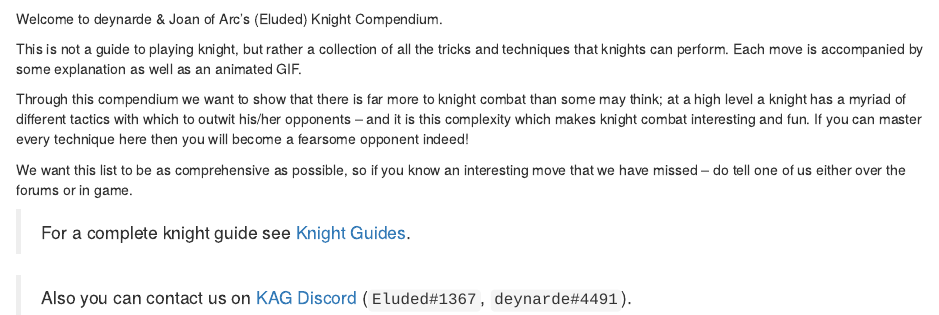
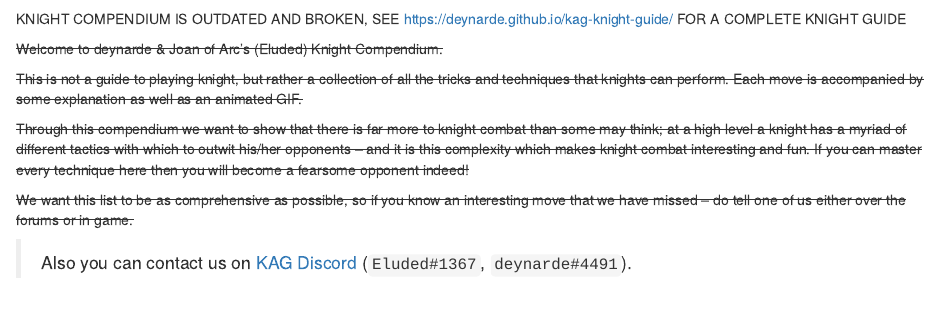
Before and after one commit to deynarde/kag-knight-compendium, an R Markdown document (index.Rmd): the page in a window 1100 px wide, from 630 px down. Rendered offline with R 4.5, knitr and Pandoc, with nearby package versions; drawn as R Markdown's standard HTML page in place of the format the file asks for.

Commit message:
outdated

```diff
--- a/index.Rmd
+++ b/index.Rmd
@@ -18,15 +18,17 @@
   <img src="imgs/logo.png">
 </p>
 
-Welcome to deynarde & Joan of Arc's (Eluded) Knight Compendium.
+KNIGHT COMPENDIUM IS OUTDATED AND BROKEN, SEE https://deynarde.github.io/kag-knight-guide/ FOR A COMPLETE KNIGHT GUIDE
 
-This is not a guide to playing knight, but rather a collection of all the tricks and techniques that knights can perform. Each move is accompanied by some explanation as well as an animated GIF.
 
-Through this compendium we want to show that there is far more to knight combat than some may think; at a high level a knight has a myriad of different tactics with which to outwit his/her opponents – and it is this complexity which makes knight combat interesting and fun.
-If you can master every technique here then you will become a fearsome opponent indeed!
 
-We want this list to be as comprehensive as possible, so if you know an interesting move that we have missed – do tell one of us either over the forums or in game.
+~~Welcome to deynarde & Joan of Arc's (Eluded) Knight Compendium.~~
 
-> For a complete knight guide see [Knight Guides](https://deynarde.github.io/kag-knight-guide/).
+~~This is not a guide to playing knight, but rather a collection of all the tricks and techniques that knights can perform. Each move is accompanied by some explanation as well as an animated GIF.~~
+
+~~Through this compendium we want to show that there is far more to knight combat than some may think; at a high level a knight has a myriad of different tactics with which to outwit his/her opponents – and it is this complexity which makes knight combat interesting and fun.
+If you can master every technique here then you will become a fearsome opponent indeed!~~
+
+~~We want this list to be as comprehensive as possible, so if you know an interesting move that we have missed – do tell one of us either over the forums or in game.~~
 
 > Also you can contact us on [KAG Discord](https://discord.gg/kag) (`Eluded#1367`, `deynarde#4491`).
```
